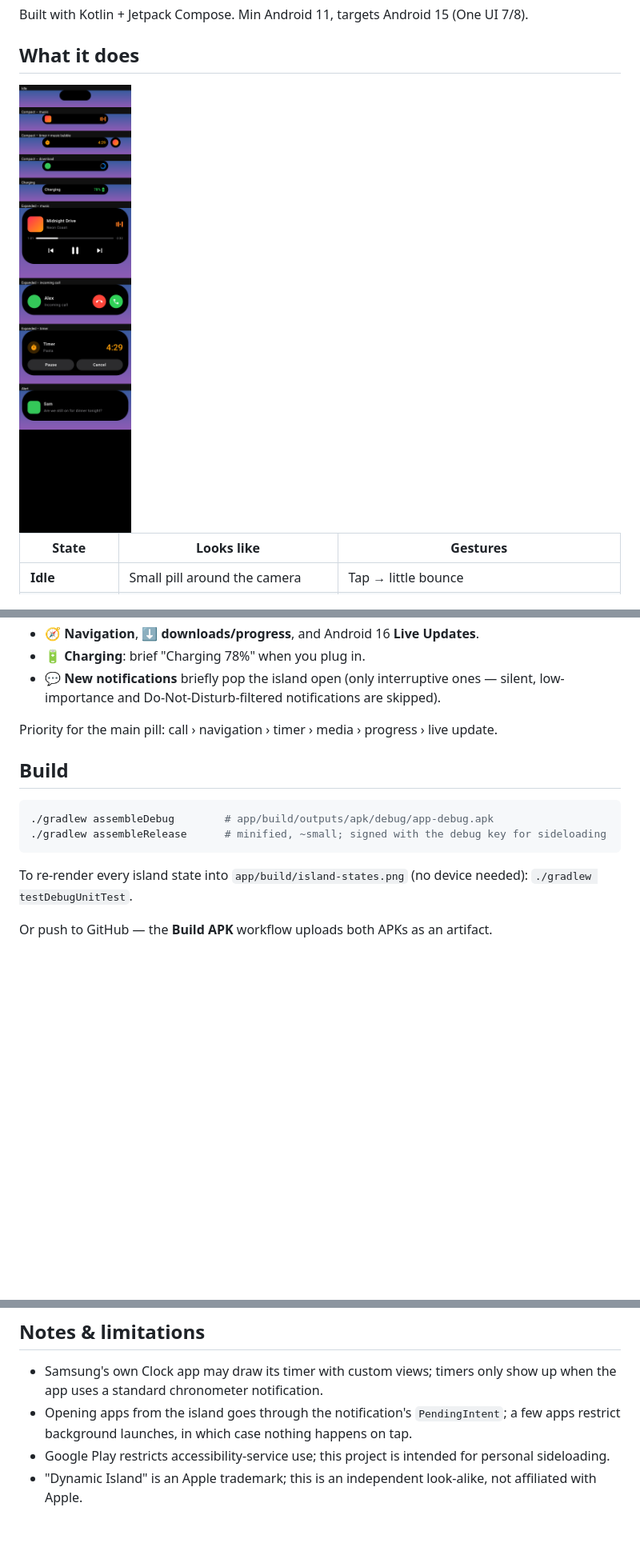
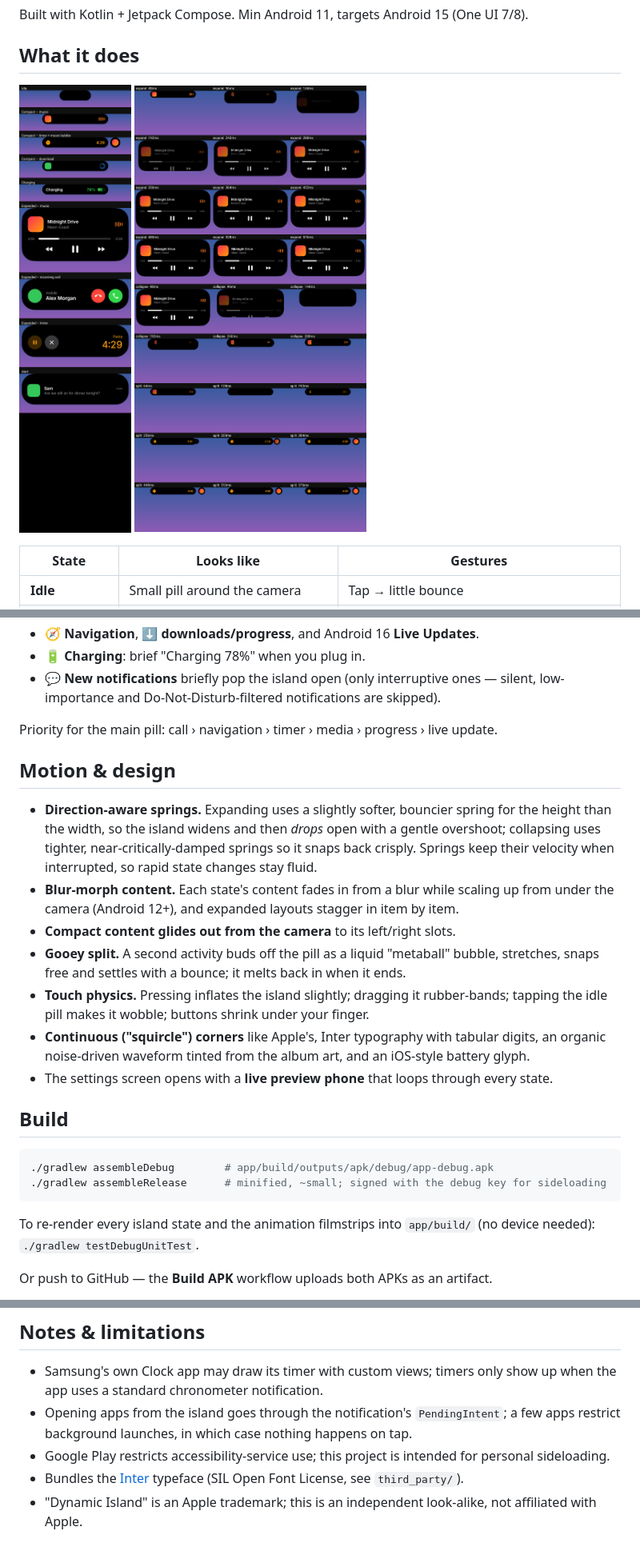
Before and after one commit to wildanbaraja/coba1, a Markdown page: README.md, 3 parts joined by grey strips. Shown at 80% size. GitHub-like rendering; pictures changed too: docs/island-motion.png (added), docs/island-states.png; blank space fills up the shorter version.

````diff
--- a/README.md
+++ b/README.md
@@ -8,7 +8,7 @@ Built with Kotlin + Jetpack Compose. Min Android 11, targets Android 15 (One UI
 
 ## What it does
 
-<img src="docs/island-states.png" width="360" alt="Rendered island states">
+<img src="docs/island-states.png" width="300" alt="Rendered island states"> <img src="docs/island-motion.png" width="460" alt="Expand, collapse and split animations, frame by frame">
 
 
 | State | Looks like | Gestures |
@@ -34,6 +34,23 @@ Live activities are picked up automatically from notifications:
 
 Priority for the main pill: call › navigation › timer › media › progress › live update.
 
+## Motion & design
+
+- **Direction-aware springs.** Expanding uses a slightly softer, bouncier spring for the
+  height than the width, so the island widens and then *drops* open with a gentle overshoot;
+  collapsing uses tighter, near-critically-damped springs so it snaps back crisply.
+  Springs keep their velocity when interrupted, so rapid state changes stay fluid.
+- **Blur-morph content.** Each state's content fades in from a blur while scaling up from
+  under the camera (Android 12+), and expanded layouts stagger in item by item.
+- **Compact content glides out from the camera** to its left/right slots.
+- **Gooey split.** A second activity buds off the pill as a liquid "metaball" bubble, stretches,
+  snaps free and settles with a bounce; it melts back in when it ends.
+- **Touch physics.** Pressing inflates the island slightly; dragging it rubber-bands; tapping
+  the idle pill makes it wobble; buttons shrink under your finger.
+- **Continuous ("squircle") corners** like Apple's, Inter typography with tabular digits,
+  an organic noise-driven waveform tinted from the album art, and an iOS-style battery glyph.
+- The settings screen opens with a **live preview phone** that loops through every state.
+
 ## Build
 
 ```bash
@@ -41,7 +58,7 @@ Priority for the main pill: call › navigation › timer › media › progress
 ./gradlew assembleRelease      # minified, ~small; signed with the debug key for sideloading
 ```
 
-To re-render every island state into `app/build/island-states.png` (no device needed):
+To re-render every island state and the animation filmstrips into `app/build/` (no device needed):
 `./gradlew testDebugUnitTest`.
 
 Or push to GitHub — the **Build APK** workflow uploads both APKs as an artifact.
@@ -93,4 +110,5 @@ AccessibilityService ── charging receiver ──┘                     wind
   apps restrict background launches, in which case nothing happens on tap.
 - Google Play restricts accessibility-service use; this project is intended for personal
   sideloading.
+- Bundles the [Inter](https://github.com/rsms/inter) typeface (SIL Open Font License, see `third_party/`).
 - "Dynamic Island" is an Apple trademark; this is an independent look-alike, not affiliated with Apple.
````
Also changed, not shown: 11 other files.
